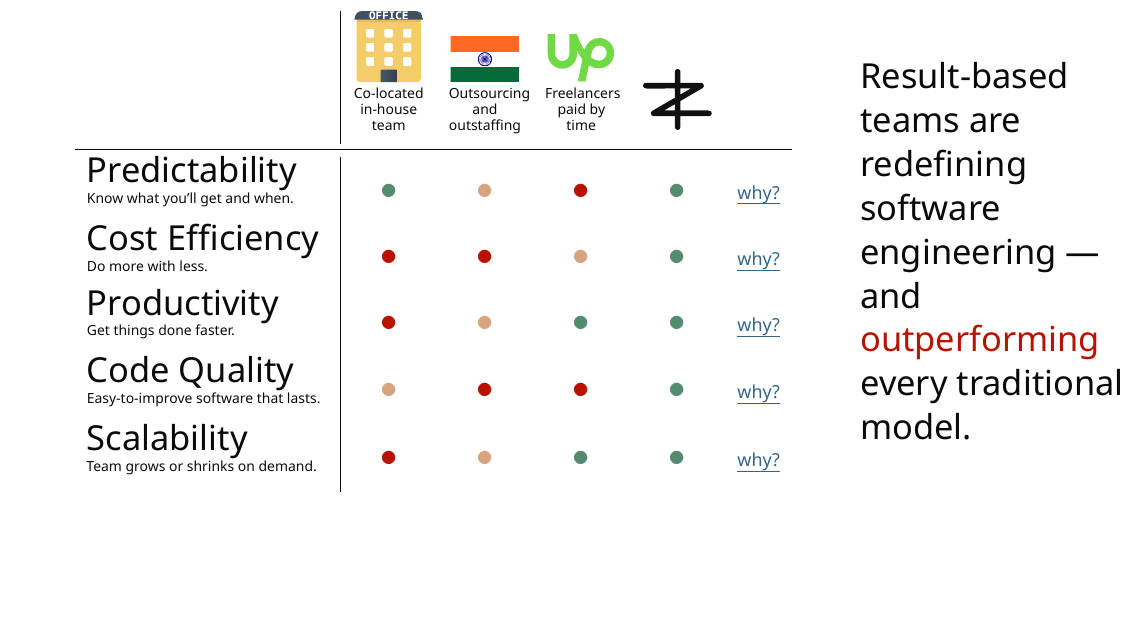
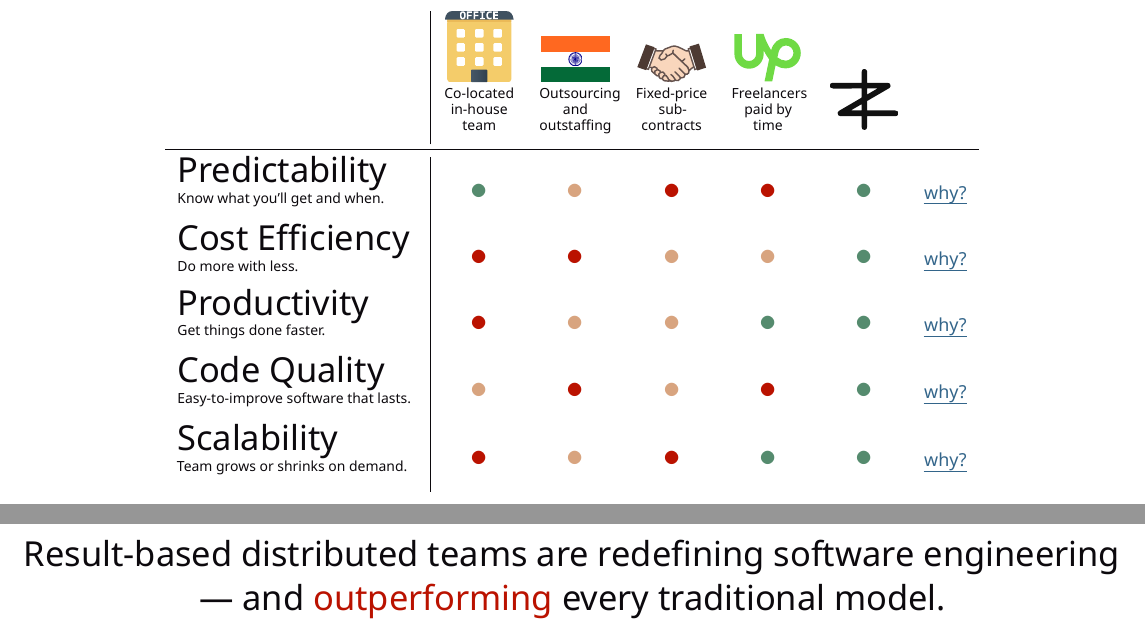
Before and after one commit to zerocracy/sales-deck, a LaTeX document (sales-deck.tex): part of page 5 of 6 before the commit and two parts of pages 5 and 6 of 7 after it, the two joined at a grey line, cut so that both start at the same text, the shorter picture padded with empty space. Compiled offline with XeLaTeX.

```diff
--- a/sales-deck.tex
+++ b/sales-deck.tex
@@ -111,7 +111,6 @@
   \end{minipage}}
 
 \slide{
-  \begin{minipage}{0.75\textwidth}
   \centering
   \newcommand\high{\textcolor{zgreen}{\(\bullet\)}}
   \newcommand\soso{\textcolor{zorange}{\(\bullet\)}}
@@ -119,33 +118,33 @@
   \newcommand\hico[2]{\parbox[b]{2.1em}{\centering\includegraphics[width=2em]{#1} \\ {\scriptsize #2\par}}}
   \newcommand\criteria[2]{\parbox{7em}{\raggedright #1 \\ {\scriptsize #2\par}\vspace{.5em}}}
   \renewcommand{\arraystretch}{1.1}%
-  \begin{tabular}{l|cccc>{\small\arraybackslash}l}
+  \begin{tabular}{l|ccccc>{\small\arraybackslash}l}
     & \hico{office.pdf}{Co-located in-house team}
     & \hico{india-flag.pdf}{Outsourcing and outstaffing}
+    & \hico{handshake.pdf}{Fixed-price sub-contracts}
     & \hico{upwork.pdf}{Freelancers paid by time}
     & \hico{logo.pdf}{} \\
   \midrule
   \criteria{Predictability}{Know what you'll get and when.}
-    & \high & \soso & \low & \high
+    & \high & \soso & \low & \low & \high
     & \href{https://www.yegor256.com/2018/03/21/zerocracy-announcement.html}{why?} \\
   \criteria{Cost Efficiency}{Do more with less.}
-    & \low & \low & \soso & \high
+    & \low & \low & \soso & \soso & \high
     & \href{https://www.yegor256.com/2016/01/19/how-expensive-is-outsourcing.html}{why?} \\
   \criteria{Productivity}{Get things done faster.}
-    & \low & \soso & \high & \high
+    & \low & \soso & \soso & \high & \high
     & \href{https://www.yegor256.com/2014/04/11/cost-of-loc.html}{why?} \\
   \criteria{Code Quality}{Easy-to-improve software that lasts.}
-    & \soso & \low & \low & \high
+    & \soso & \low & \soso & \low & \high
     & \href{https://www.yegor256.com/2016/08/05/distributed-teams-are-higher-quality.html}{why?} \\
   \criteria{Scalability}{Team grows or shrinks on demand.}
-    & \low & \soso & \high & \high
+    & \low & \soso & \low & \high & \high
     & \href{https://www.yegor256.com/2016/03/01/how-we-interview-programmers.html}{why?} \\
-  \end{tabular}
-  \end{minipage}\hfill
-  \begin{minipage}{0.24\textwidth}
-  \raggedright
-  Result-based teams are redefining software engineering --- and \emph{outperforming} every traditional model.
-  \end{minipage}}
+  \end{tabular}}
+
+\slide{
+  Result-based distributed teams are redefining software engineering ---
+  and \emph{outperforming} every traditional model.}
 
 \slide{
   Join our Telegram chat:\\
```
Also changed, not shown: handshake.pdf (added).
